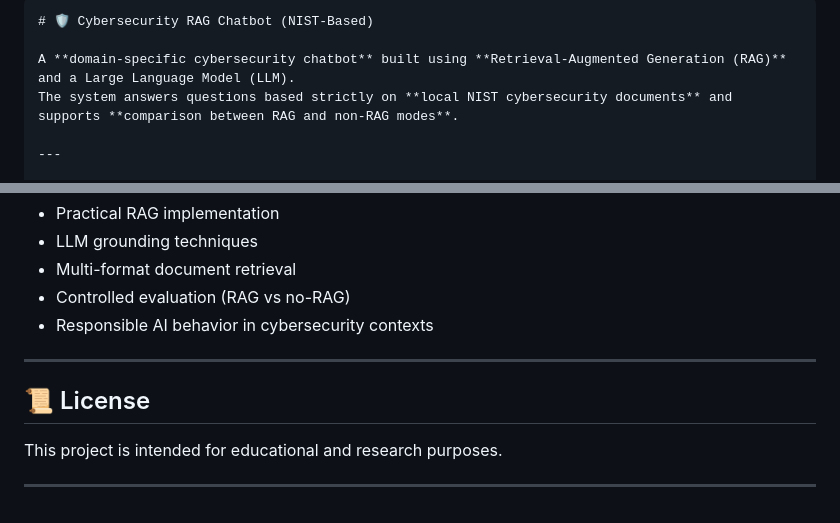
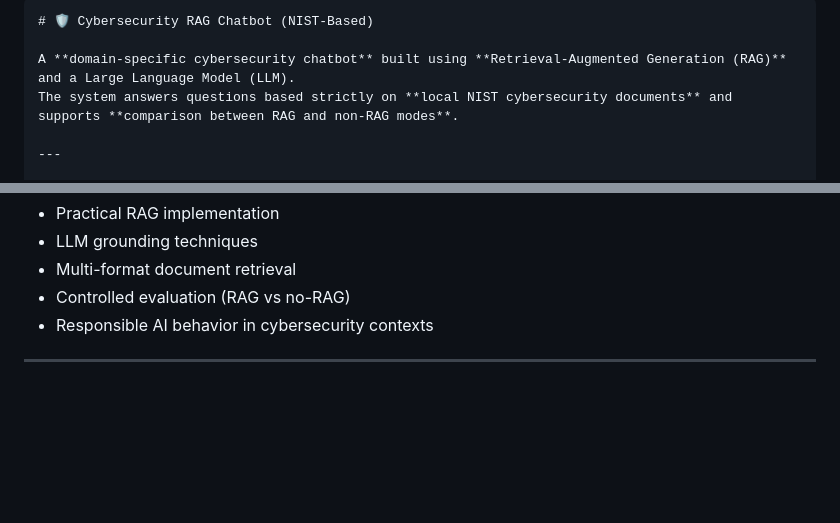
Before and after one commit to olanak/cybersec-chatbot, a Markdown page: README.md, 2 parts joined by grey strips. GitHub-like rendering; blank space fills up the shorter version.

````diff
--- a/README.md
+++ b/README.md
@@ -1,5 +1,5 @@
 
-```markdown
+```
 # 🛡️ Cybersecurity RAG Chatbot (NIST-Based)
 
 A **domain-specific cybersecurity chatbot** built using **Retrieval-Augmented Generation (RAG)** and a Large Language Model (LLM).
@@ -218,9 +218,3 @@ This project demonstrates:
 * Responsible AI behavior in cybersecurity contexts
 
 ---
-
-## 📜 License
-
-This project is intended for educational and research purposes.
-
----
````
